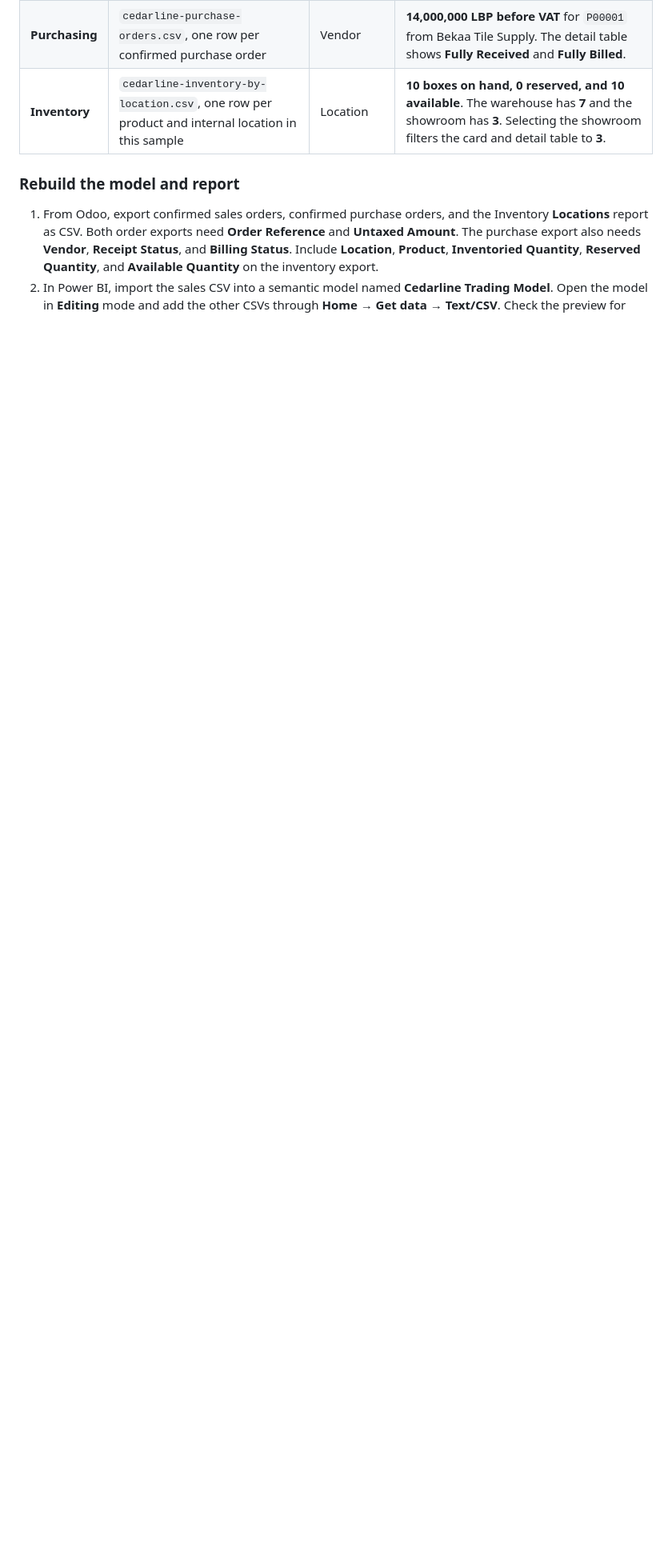
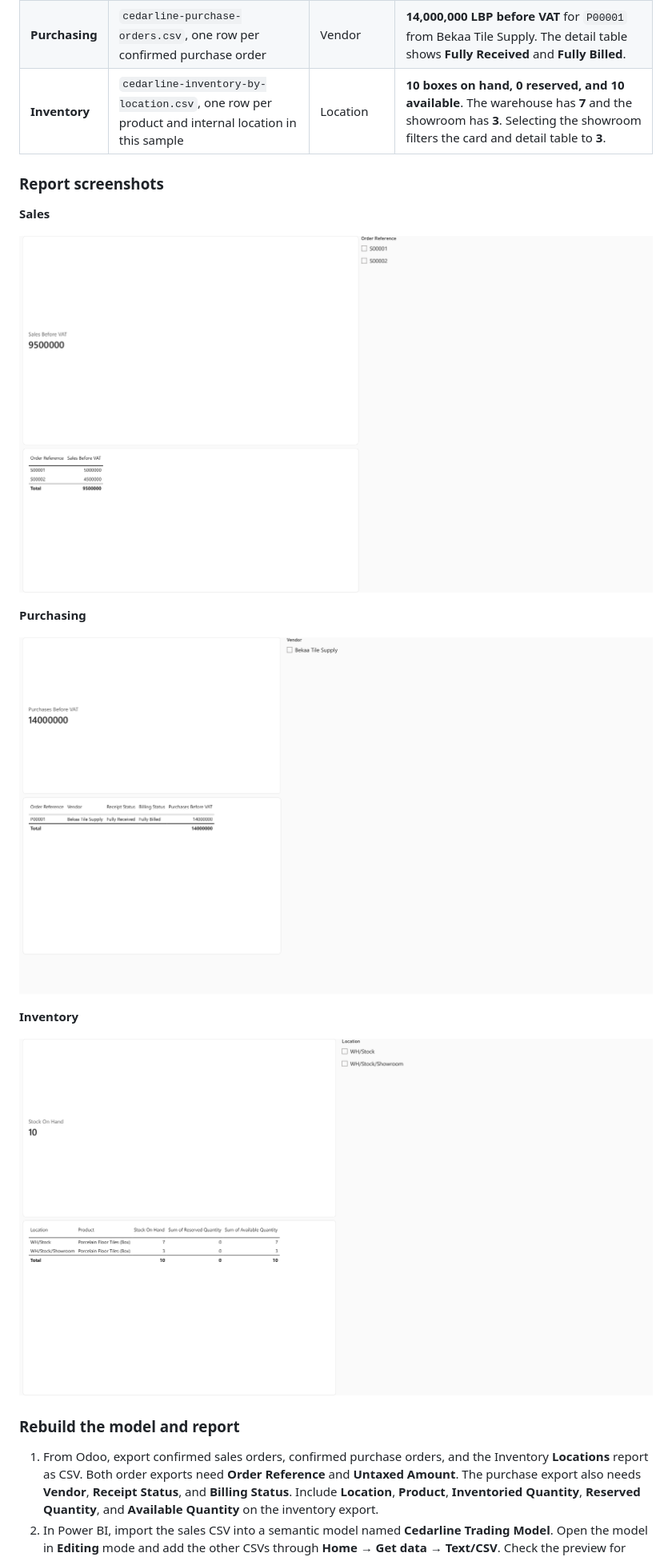
Before and after one commit to karimk223/odoo-trading-bi-lab, a Markdown page: README.md, the part around one of its changes. Shown at 80% size. GitHub-like rendering; pictures changed too: screenshots/power-bi/inventory.png (added), screenshots/power-bi/purchasing.png (added), screenshots/power-bi/sales.png (added); blank space fills up the shorter version.

Commit message:
Add Power BI report screenshots

```diff
--- a/README.md
+++ b/README.md
@@ -171,6 +172,20 @@ workflows/
 | **Sales** | `cedarline-sales-orders.csv`, one row per confirmed order | Order Reference | **9,500,000 LBP before VAT** across `S00001` and `S00002`. Selecting `S00002` shows **4,500,000 LBP**. |
 | **Purchasing** | `cedarline-purchase-orders.csv`, one row per confirmed purchase order | Vendor | **14,000,000 LBP before VAT** for `P00001` from Bekaa Tile Supply. The detail table shows **Fully Received** and **Fully Billed**. |
 | **Inventory** | `cedarline-inventory-by-location.csv`, one row per product and internal location in this sample | Location | **10 boxes on hand, 0 reserved, and 10 available**. The warehouse has **7** and the showroom has **3**. Selecting the showroom filters the card and detail table to **3**. |
+
+### Report screenshots
+
+**Sales**
+
+![Power BI Sales page showing 9,500,000 LBP before VAT, both sales orders, and the Order Reference slicer](screenshots/power-bi/sales.png)
+
+**Purchasing**
+
+![Power BI Purchasing page showing 14,000,000 LBP before VAT, the receipt and billing status of P00001, and the Vendor slicer](screenshots/power-bi/purchasing.png)
+
+**Inventory**
+
+![Power BI Inventory page showing 10 boxes on hand, the warehouse and showroom balances, and the Location slicer](screenshots/power-bi/inventory.png)
 
 ### Rebuild the model and report
 
```
Also changed, not shown: other parts of README.md (+1 -0 lines).
